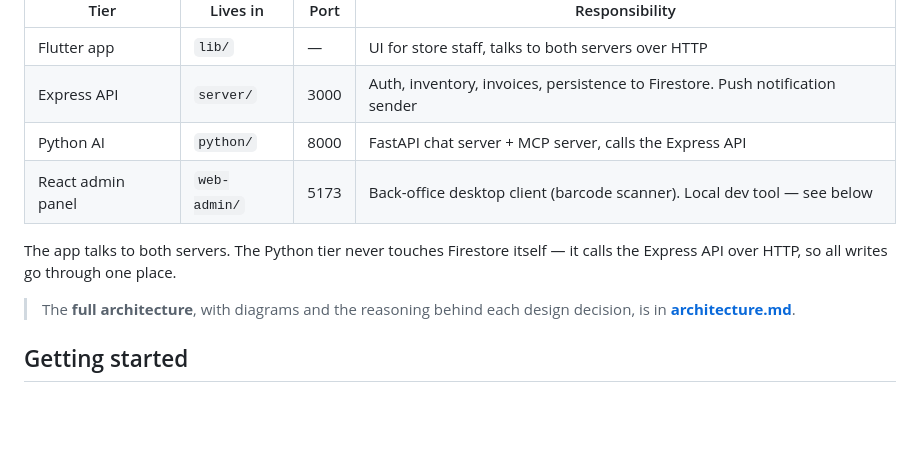
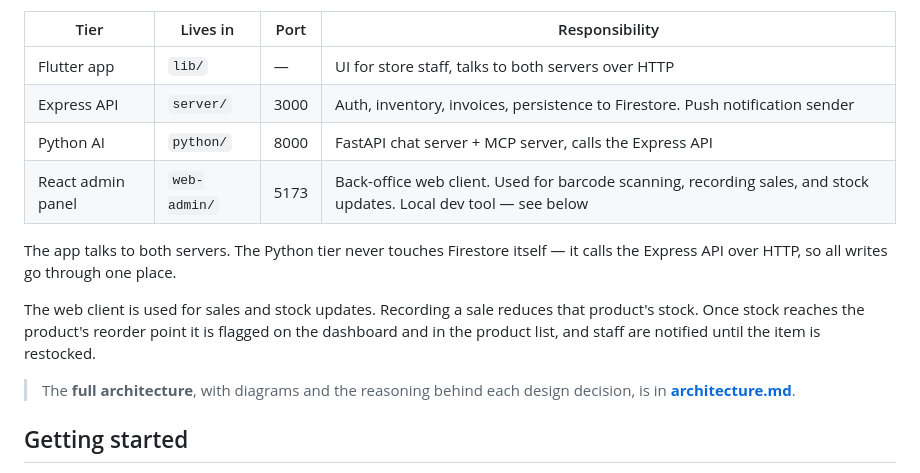
Before and after one commit to UOA-CS734-S2-2026/project-implementation-helper-hoa, a Markdown page: README.md, the part around the change. Drawn GitHub-style; blank space fills up the shorter version.

Commit message:
readme changes for web-client

```diff
--- a/README.md
+++ b/README.md
@@ -26,10 +26,14 @@ Helper Hoa is three tiers that each own their own configuration:
 | Flutter app | `lib/` | — | UI for store staff, talks to both servers over HTTP |
 | Express API | `server/` | 3000 | Auth, inventory, invoices, persistence to Firestore. Push notification sender |
 | Python AI | `python/` | 8000 | FastAPI chat server + MCP server, calls the Express API |
-| React admin panel | `web-admin/` | 5173 | Back-office desktop client (barcode scanner). Local dev tool — see below |
+| React admin panel | `web-admin/` | 5173 | Back-office web client. Used for barcode scanning, recording sales, and stock updates. Local dev tool — see below |
 
 The app talks to both servers. The Python tier never touches Firestore itself — it
 calls the Express API over HTTP, so all writes go through one place.
+
+The web client is used for sales and stock updates. Recording a sale reduces that
+product's stock. Once stock reaches the product's reorder point it is flagged on the
+dashboard and in the product list, and staff are notified until the item is restocked.
 
 > The **full architecture**, with diagrams and the reasoning behind each design
 > decision, is in **[architecture.md](architecture.md)**.
```
Also changed, not shown: architecture.md (+2 -0 lines).
